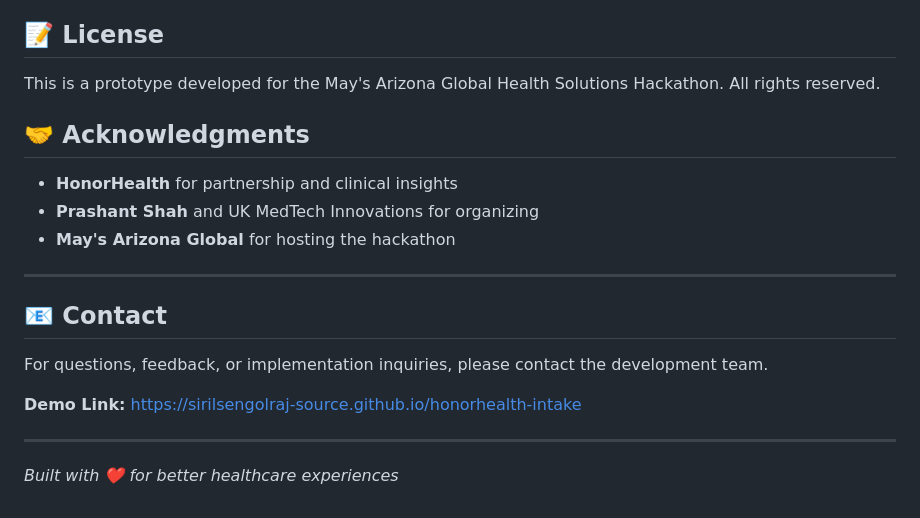
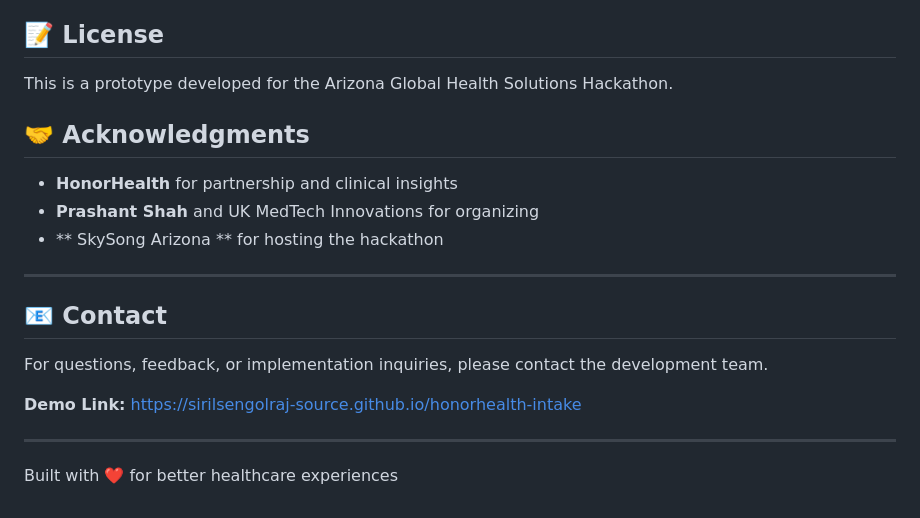
Before and after one commit to sirilsengolraj-source/honorhealth-intake, a Markdown page: README_temp.md, the part around the change. Rendered like a GitHub page.

Commit message:
Update README with correct event details

```diff
--- a/README_temp.md
+++ b/README_temp.md
@@ -156,13 +156,13 @@ A digital intake system that:
 
 ## 📝 License
 
-This is a prototype developed for the May's Arizona Global Health Solutions Hackathon. All rights reserved.
+This is a prototype developed for the Arizona Global Health Solutions Hackathon.
 
 ## 🤝 Acknowledgments
 
 - **HonorHealth** for partnership and clinical insights
 - **Prashant Shah** and UK MedTech Innovations for organizing
-- **May's Arizona Global** for hosting the hackathon
+- ** SkySong Arizona ** for hosting the hackathon
 
 ---
 
@@ -174,4 +174,4 @@ For questions, feedback, or implementation inquiries, please contact the develop
 
 ---
 
-*Built with ❤️ for better healthcare experiences*
+Built with ❤️ for better healthcare experiences
```
